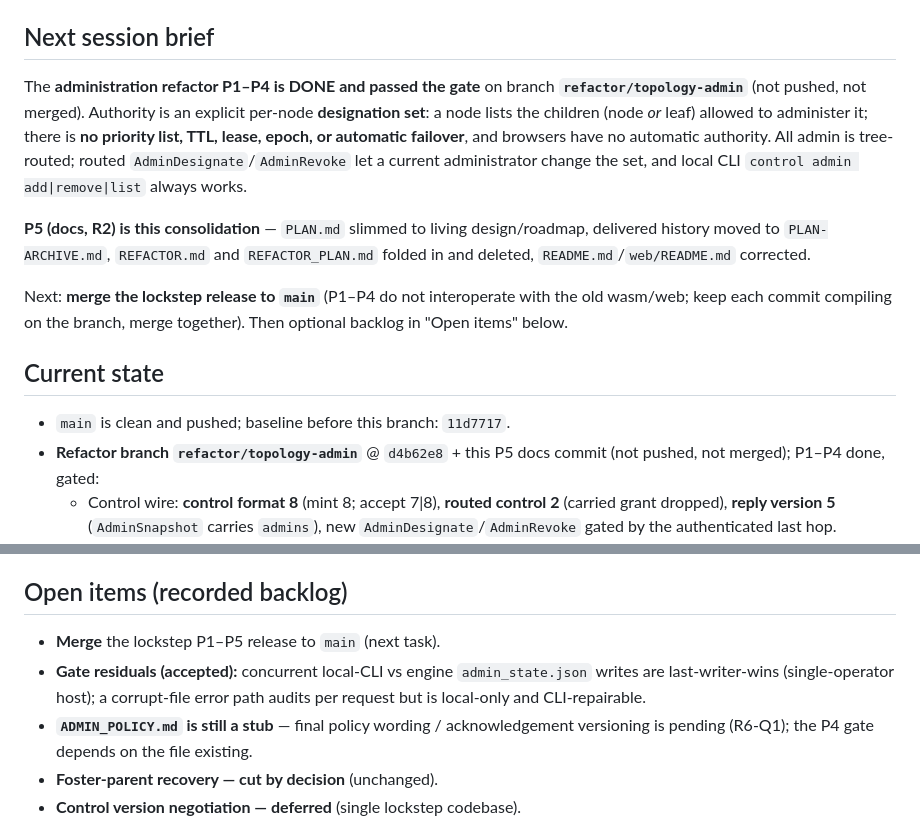
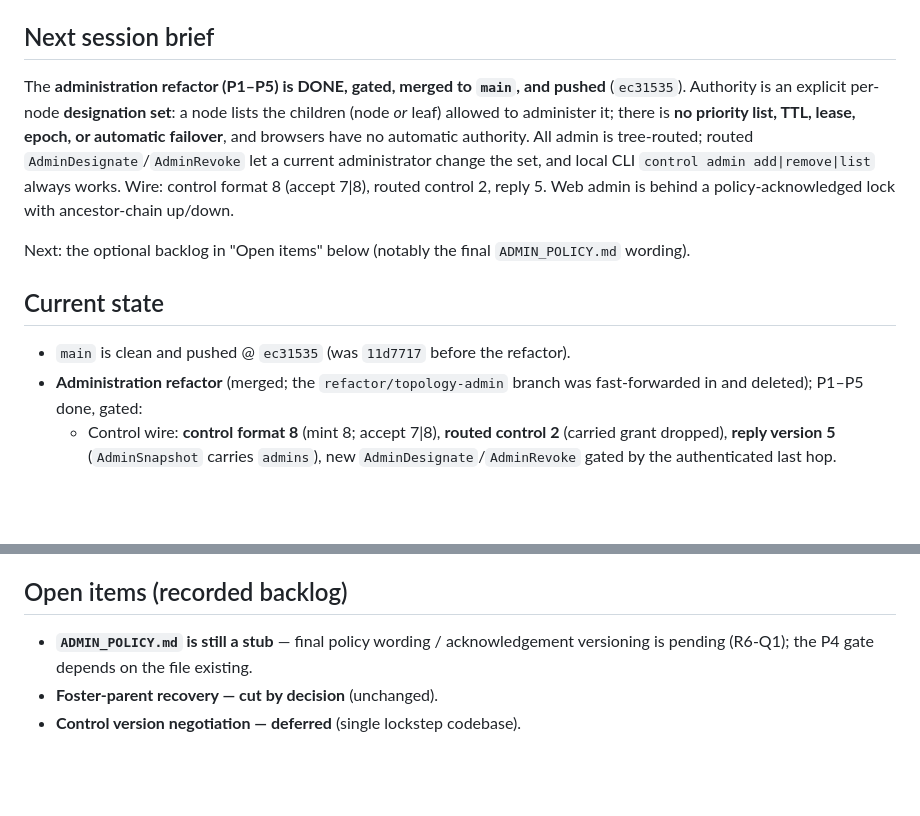
Before and after one commit to paulrd/cawala, a Markdown page: HANDOFF.md, 2 parts joined by grey strips. GitHub-like rendering; blank space fills up the shorter version.

Commit message:
docs: record the merged topology-admin release

```diff
--- a/HANDOFF.md
+++ b/HANDOFF.md
@@ -16,27 +16,24 @@ how to verify, and conventions**. Detail lives elsewhere:
 
 ## Next session brief
 
-The **administration refactor P1–P4 is DONE and passed the gate** on branch
-**`refactor/topology-admin`** (not pushed, not merged). Authority is an explicit
-per-node **designation set**: a node lists the children (node *or* leaf) allowed
-to administer it; there is **no priority list, TTL, lease, epoch, or automatic
-failover**, and browsers have no automatic authority. All admin is tree-routed;
-routed `AdminDesignate`/`AdminRevoke` let a current administrator change the set,
-and local CLI `control admin add|remove|list` always works.
+The **administration refactor (P1–P5) is DONE, gated, merged to `main`, and
+pushed** (`ec31535`). Authority is an explicit per-node **designation set**: a
+node lists the children (node *or* leaf) allowed to administer it; there is **no
+priority list, TTL, lease, epoch, or automatic failover**, and browsers have no
+automatic authority. All admin is tree-routed; routed
+`AdminDesignate`/`AdminRevoke` let a current administrator change the set, and
+local CLI `control admin add|remove|list` always works. Wire: control format 8
+(accept 7|8), routed control 2, reply 5. Web admin is behind a
+policy-acknowledged lock with ancestor-chain up/down.
 
-**P5 (docs, R2) is this consolidation** — `PLAN.md` slimmed to living
-design/roadmap, delivered history moved to `PLAN-ARCHIVE.md`, `REFACTOR.md` and
-`REFACTOR_PLAN.md` folded in and deleted, `README.md`/`web/README.md` corrected.
-
-Next: **merge the lockstep release to `main`** (P1–P4 do not interoperate with
-the old wasm/web; keep each commit compiling on the branch, merge together).
-Then optional backlog in "Open items" below.
+Next: the optional backlog in "Open items" below (notably the final
+`ADMIN_POLICY.md` wording).
 
 ## Current state
 
-- `main` is clean and pushed; baseline before this branch: `11d7717`.
-- **Refactor branch `refactor/topology-admin`** @ `d4b62e8` + this P5 docs
-  commit (not pushed, not merged); P1–P4 done, gated:
+- `main` is clean and pushed @ `ec31535` (was `11d7717` before the refactor).
+- **Administration refactor** (merged; the `refactor/topology-admin` branch was
+  fast-forwarded in and deleted); P1–P5 done, gated:
   - Control wire: **control format 8** (mint 8; accept 7|8), **routed control 2**
     (carried grant dropped), **reply version 5** (`AdminSnapshot` carries
     `admins`), new `AdminDesignate`/`AdminRevoke` gated by the authenticated
@@ -59,10 +56,6 @@ Then optional backlog in "Open items" below.
 
 ## Open items (recorded backlog)
 
-- **Merge** the lockstep P1–P5 release to `main` (next task).
-- **Gate residuals (accepted):** concurrent local-CLI vs engine `admin_state.json`
-  writes are last-writer-wins (single-operator host); a corrupt-file error path
-  audits per request but is local-only and CLI-repairable.
 - **`ADMIN_POLICY.md` is still a stub** — final policy wording / acknowledgement
   versioning is pending (R6-Q1); the P4 gate depends on the file existing.
 - **Foster-parent recovery — cut by decision** (unchanged).
```
